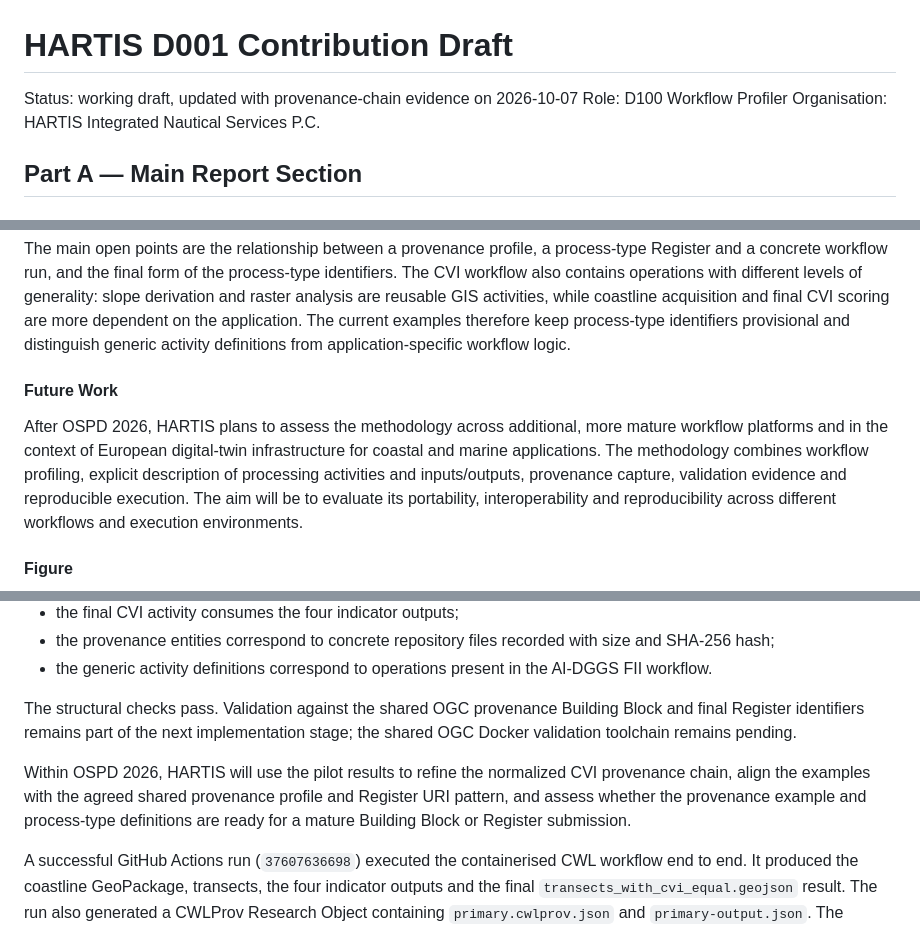
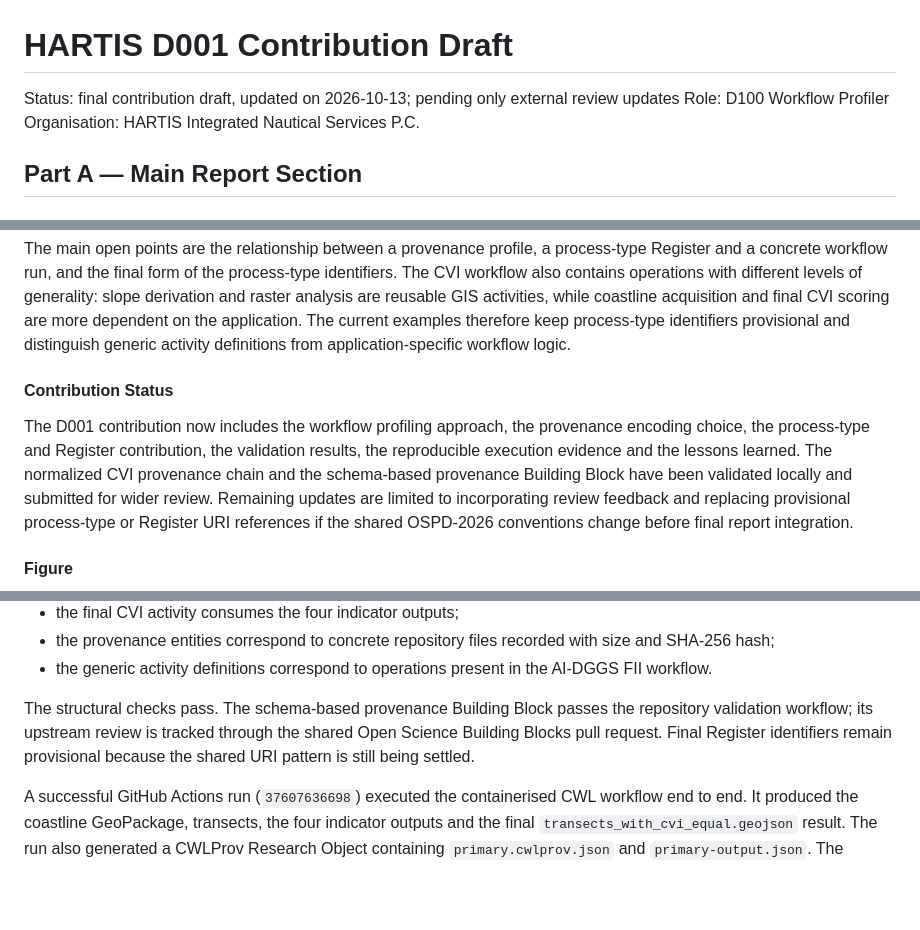
Before and after one commit to hartis-org/cvi-workflow, a Markdown page: ospd2026/report/d001-hartis-contribution.md, 3 parts joined by grey strips. GitHub-like rendering; blank space fills up the shorter version.

Commit message:
Finalize HARTIS D001 contribution draft

```diff
--- a/ospd2026/report/d001-hartis-contribution.md
+++ b/ospd2026/report/d001-hartis-contribution.md
@@ -1,6 +1,6 @@
 # HARTIS D001 Contribution Draft
 
-Status: working draft, updated with provenance-chain evidence on 2026-10-07
+Status: final contribution draft, updated on 2026-10-13; pending only external review updates
 Role: D100 Workflow Profiler
 Organisation: HARTIS Integrated Nautical Services P.C.
 
@@ -20,9 +20,9 @@ The first working example describes transect generation from coastline geometry.
 
 The main open points are the relationship between a provenance profile, a process-type Register and a concrete workflow run, and the final form of the process-type identifiers. The CVI workflow also contains operations with different levels of generality: slope derivation and raster analysis are reusable GIS activities, while coastline acquisition and final CVI scoring are more dependent on the application. The current examples therefore keep process-type identifiers provisional and distinguish generic activity definitions from application-specific workflow logic.
 
-#### Future Work
+#### Contribution Status
 
-After OSPD 2026, HARTIS plans to assess the methodology across additional, more mature workflow platforms and in the context of European digital-twin infrastructure for coastal and marine applications. The methodology combines workflow profiling, explicit description of processing activities and inputs/outputs, provenance capture, validation evidence and reproducible execution. The aim will be to evaluate its portability, interoperability and reproducibility across different workflows and execution environments.
+The D001 contribution now includes the workflow profiling approach, the provenance encoding choice, the process-type and Register contribution, the validation results, the reproducible execution evidence and the lessons learned. The normalized CVI provenance chain and the schema-based provenance Building Block have been validated locally and submitted for wider review. Remaining updates are limited to incorporating review feedback and replacing provisional process-type or Register URI references if the shared OSPD-2026 conventions change before final report integration.
 
 #### Figure
 
@@ -107,9 +107,7 @@ The current evidence is structural, workflow-based and linked to repository arti
 - the provenance entities correspond to concrete repository files recorded with size and SHA-256 hash;
 - the generic activity definitions correspond to operations present in the AI-DGGS FII workflow.
 
-The structural checks pass. Validation against the shared OGC provenance Building Block and final Register identifiers remains part of the next implementation stage; the shared OGC Docker validation toolchain remains pending.
-
-Within OSPD 2026, HARTIS will use the pilot results to refine the normalized CVI provenance chain, align the examples with the agreed shared provenance profile and Register URI pattern, and assess whether the provenance example and process-type definitions are ready for a mature Building Block or Register submission.
+The structural checks pass. The schema-based provenance Building Block passes the repository validation workflow; its upstream review is tracked through the shared Open Science Building Blocks pull request. Final Register identifiers remain provisional because the shared URI pattern is still being settled.
 
 A successful GitHub Actions run (`37607636698`) executed the containerised CWL
 workflow end to end. It produced the coastline GeoPackage, transects, the
```
